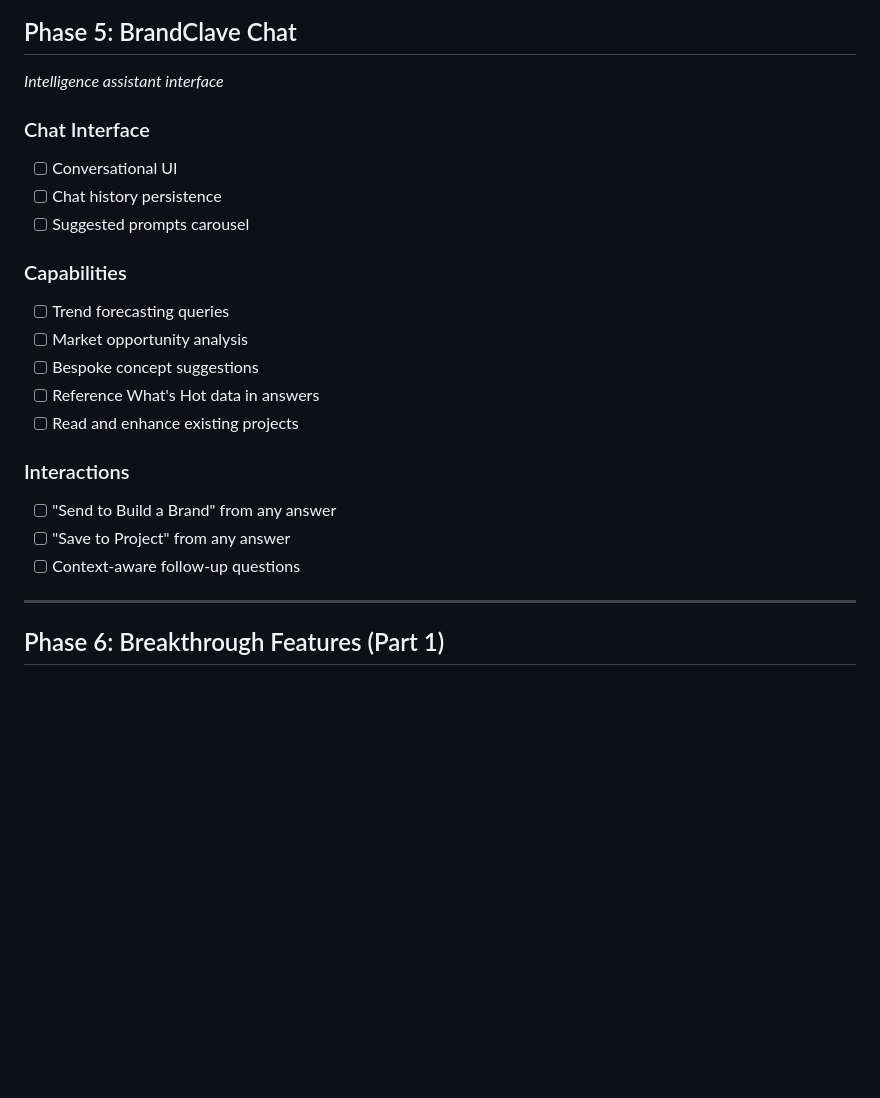
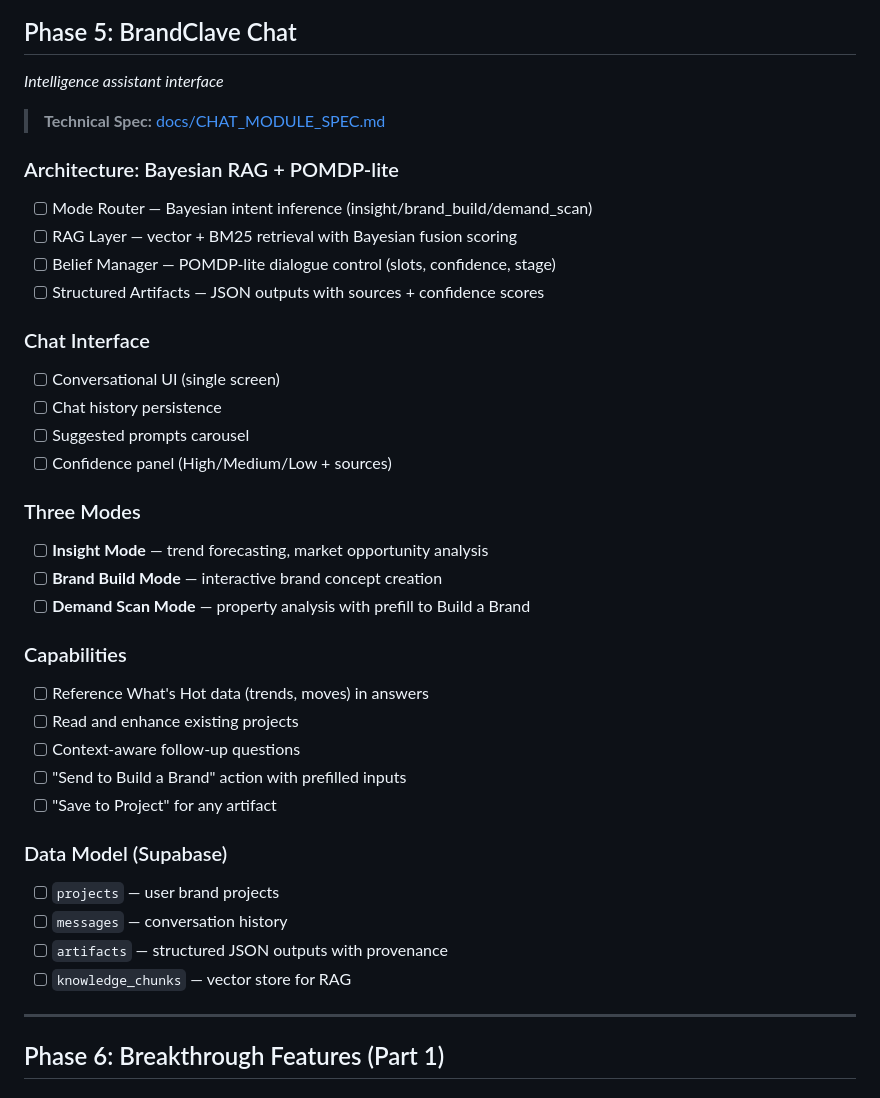
Before and after one commit to mahault/Brandclave, a Markdown page: ROADMAP.md, the part around the change. Drawn GitHub-style; blank space fills up the shorter version.

Commit message:
Add Chat Module technical spec (Bayesian RAG + POMDP-lite)

```diff
--- a/ROADMAP.md
+++ b/ROADMAP.md
@@ -96,22 +96,37 @@
 ## Phase 5: BrandClave Chat
 *Intelligence assistant interface*
 
+> **Technical Spec:** [docs/CHAT_MODULE_SPEC.md](docs/CHAT_MODULE_SPEC.md)
+
+### Architecture: Bayesian RAG + POMDP-lite
+- [ ] Mode Router — Bayesian intent inference (insight/brand_build/demand_scan)
+- [ ] RAG Layer — vector + BM25 retrieval with Bayesian fusion scoring
+- [ ] Belief Manager — POMDP-lite dialogue control (slots, confidence, stage)
+- [ ] Structured Artifacts — JSON outputs with sources + confidence scores
+
 ### Chat Interface
-- [ ] Conversational UI
+- [ ] Conversational UI (single screen)
 - [ ] Chat history persistence
 - [ ] Suggested prompts carousel
+- [ ] Confidence panel (High/Medium/Low + sources)
+
+### Three Modes
+- [ ] **Insight Mode** — trend forecasting, market opportunity analysis
+- [ ] **Brand Build Mode** — interactive brand concept creation
+- [ ] **Demand Scan Mode** — property analysis with prefill to Build a Brand
 
 ### Capabilities
-- [ ] Trend forecasting queries
-- [ ] Market opportunity analysis
-- [ ] Bespoke concept suggestions
-- [ ] Reference What's Hot data in answers
+- [ ] Reference What's Hot data (trends, moves) in answers
 - [ ] Read and enhance existing projects
+- [ ] Context-aware follow-up questions
+- [ ] "Send to Build a Brand" action with prefilled inputs
+- [ ] "Save to Project" for any artifact
 
-### Interactions
-- [ ] "Send to Build a Brand" from any answer
-- [ ] "Save to Project" from any answer
-- [ ] Context-aware follow-up questions
+### Data Model (Supabase)
+- [ ] `projects` — user brand projects
+- [ ] `messages` — conversation history
+- [ ] `artifacts` — structured JSON outputs with provenance
+- [ ] `knowledge_chunks` — vector store for RAG
 
 ---
 
```
Also changed, not shown: docs/CHAT_MODULE_SPEC.md (added, +331 -0 lines).
